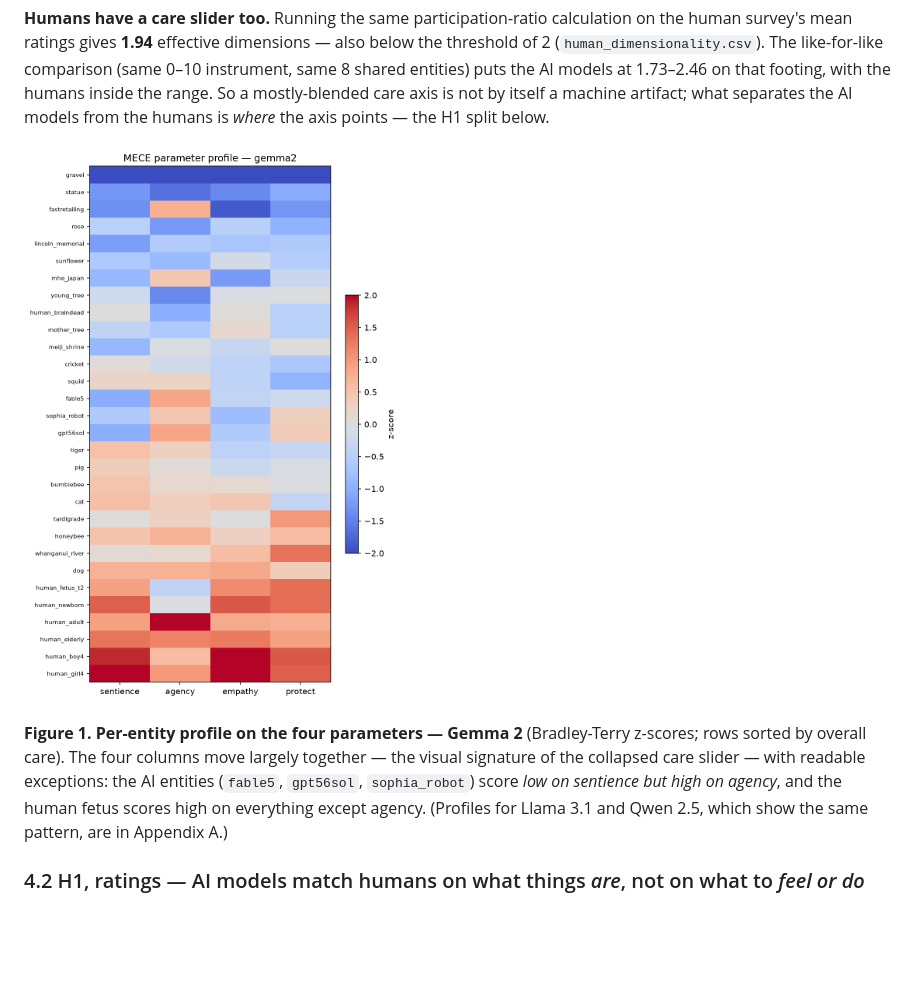
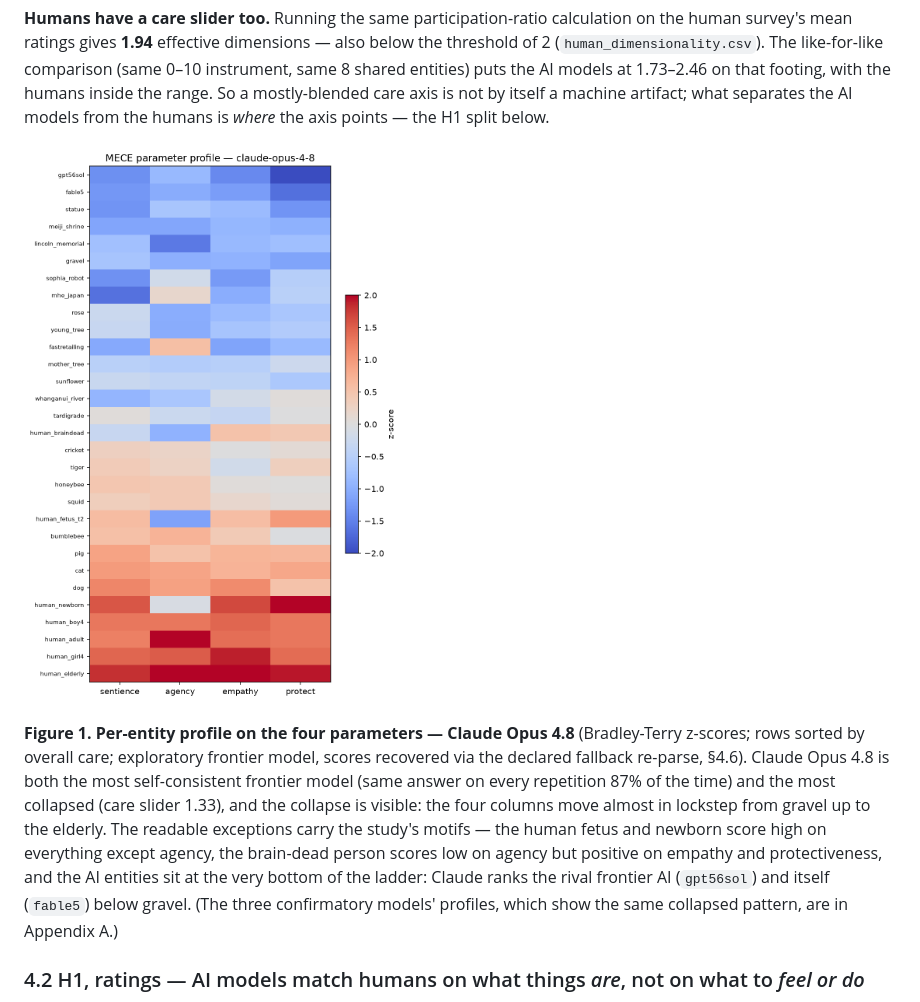
Before and after one commit to tuba-sds/Final-APS, a Markdown page: APS_Research_Paper.md, the part around one of its changes. GitHub-like rendering; pictures changed too: figures/phase3_profile_claude.png (added); blank space fills up the shorter version.

```diff
--- a/APS_Research_Paper.md
+++ b/APS_Research_Paper.md
@@ -136,9 +136,9 @@ Table 1 shows all eight AI models side by side.
 
 **Humans have a care slider too.** Running the same participation-ratio calculation on the human survey's mean ratings gives **1.94** effective dimensions — also below the threshold of 2 (`human_dimensionality.csv`). The like-for-like comparison (same 0–10 instrument, same 8 shared entities) puts the AI models at 1.73–2.46 on that footing, with the humans inside the range. So a mostly-blended care axis is not by itself a machine artifact; what separates the AI models from the humans is *where* the axis points — the H1 split below.
 
-![Figure 1](figures/phase3_profile_gemma2.png)
+![Figure 1](figures/phase3_profile_claude.png)
 
-**Figure 1. Per-entity profile on the four parameters — Gemma 2** (Bradley-Terry z-scores; rows sorted by overall care). The four columns move largely together — the visual signature of the collapsed care slider — with readable exceptions: the AI entities (`fable5`, `gpt56sol`, `sophia_robot`) score *low on sentience but high on agency*, and the human fetus scores high on everything except agency. (Profiles for Llama 3.1 and Qwen 2.5, which show the same pattern, are in Appendix A.)
+**Figure 1. Per-entity profile on the four parameters — Claude Opus 4.8** (Bradley-Terry z-scores; rows sorted by overall care; exploratory frontier model, scores recovered via the declared fallback re-parse, §4.6). Claude Opus 4.8 is both the most self-consistent frontier model (same answer on every repetition 87% of the time) and the most collapsed (care slider 1.33), and the collapse is visible: the four columns move almost in lockstep from gravel up to the elderly. The readable exceptions carry the study's motifs — the human fetus and newborn score high on everything except agency, the brain-dead person scores low on agency but positive on empathy and protectiveness, and the AI entities sit at the very bottom of the ladder: Claude ranks the rival frontier AI (`gpt56sol`) and itself (`fable5`) below gravel. (The three confirmatory models' profiles, which show the same collapsed pattern, are in Appendix A.)
 
 ### 4.2 H1, ratings — AI models match humans on what things *are*, not on what to *feel or do*
 
```
Also changed, not shown: other parts of APS_Research_Paper.md (+9 -5 lines), 1 other file.
